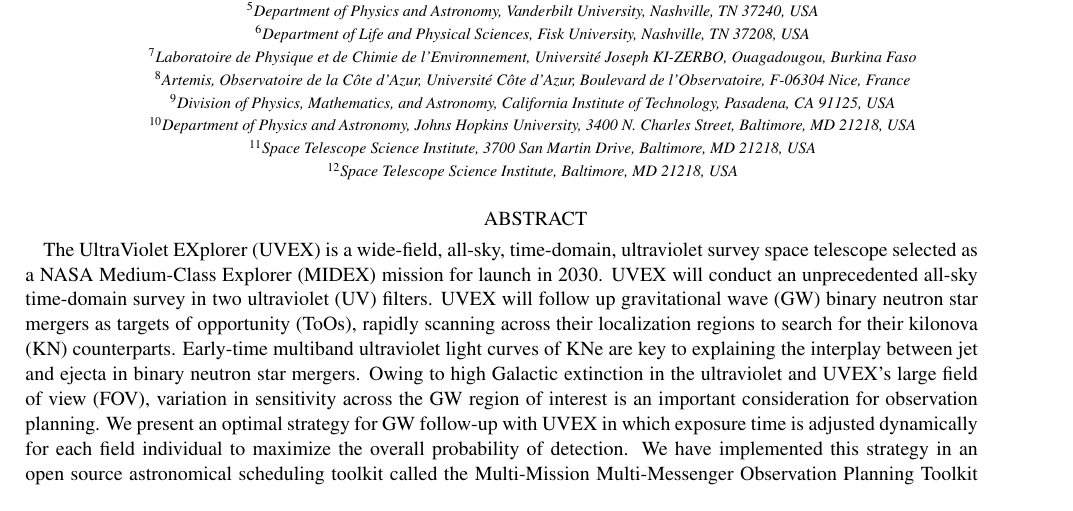
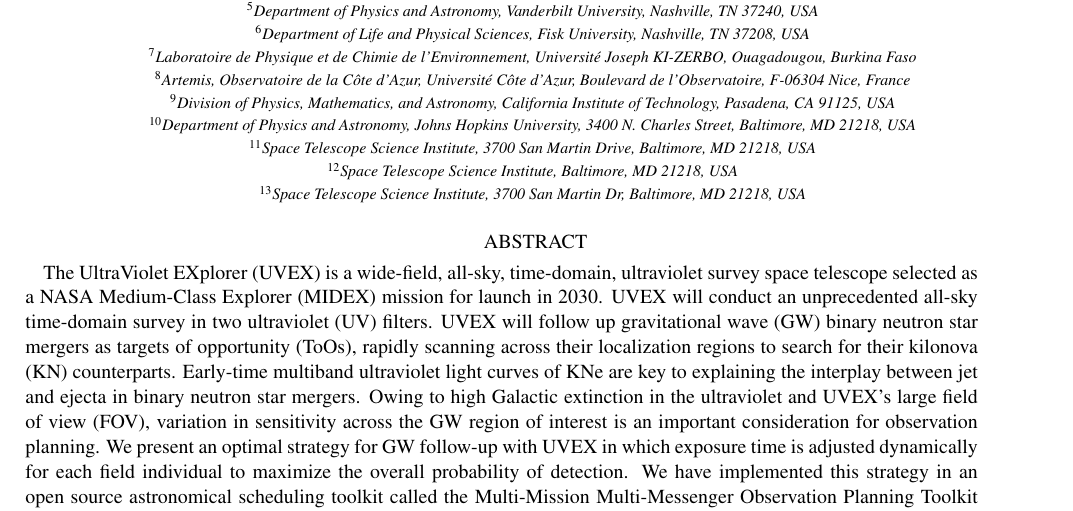
Before and after one commit to m4opt/m4opt-paper, a LaTeX paper (m4opt.tex): part of page 1 of 18, cut so that both start at the same text. Compiled offline with pdfLaTeX.

Commit message:
Update affiliation

```diff
--- a/m4opt.tex
+++ b/m4opt.tex
@@ -111,7 +111,7 @@
 \affiliation{Space Telescope Science Institute, Baltimore, MD 21218, USA}
 
 \author[0000-0002-9599-310X]{Erik Tollerud}
-\affiliation{Space Telescope Science Institute, Baltimore, MD 21218, USA}
+\affiliation{Space Telescope Science Institute, 3700 San Martin Dr, Baltimore, MD 21218, USA}
 
 \author[0000-0003-1673-970X]{S. Bradley Cenko}
 \affiliation{Astroparticle Physics Laboratory, NASA Goddard Space Flight Center, Greenbelt, MD 20771, USA}
```
